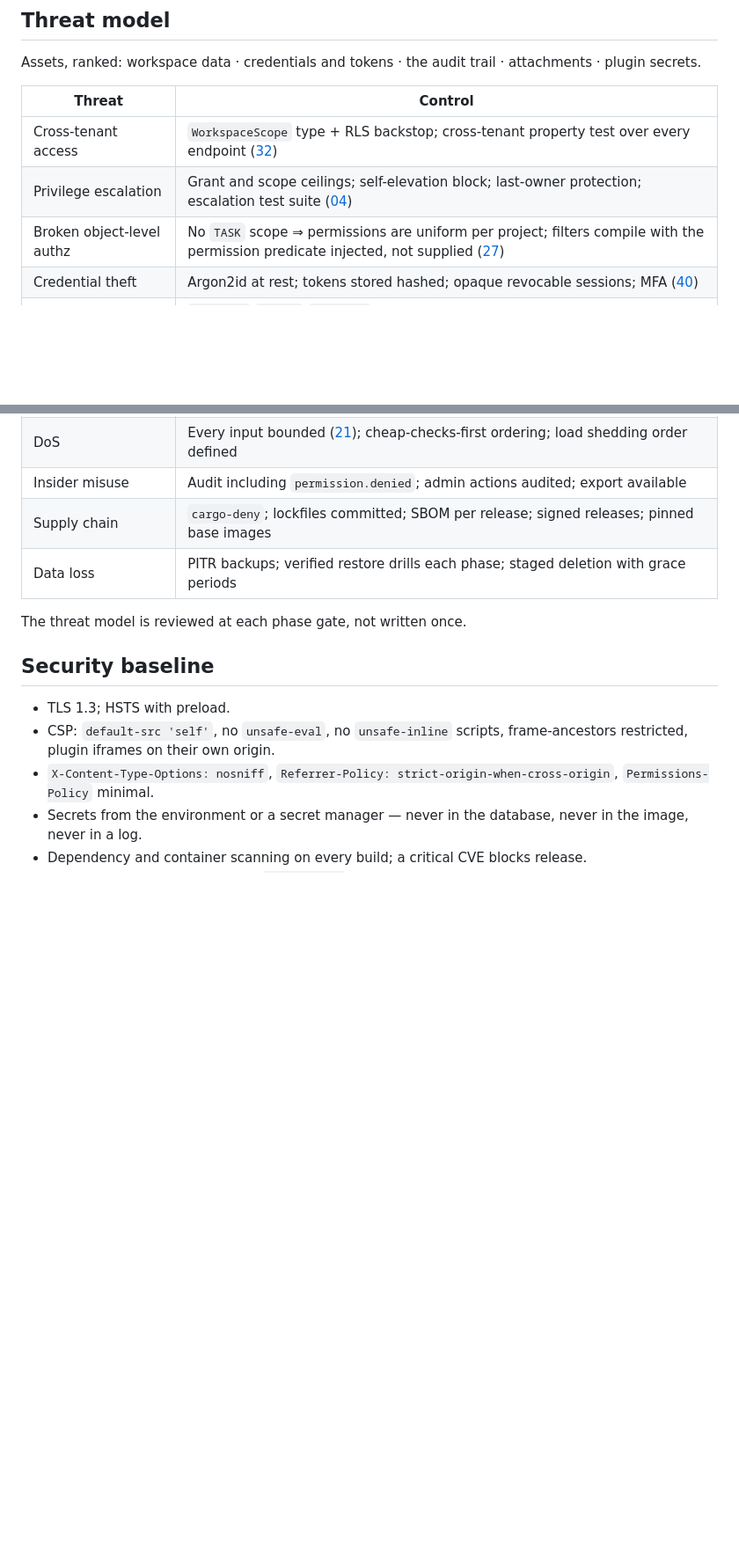
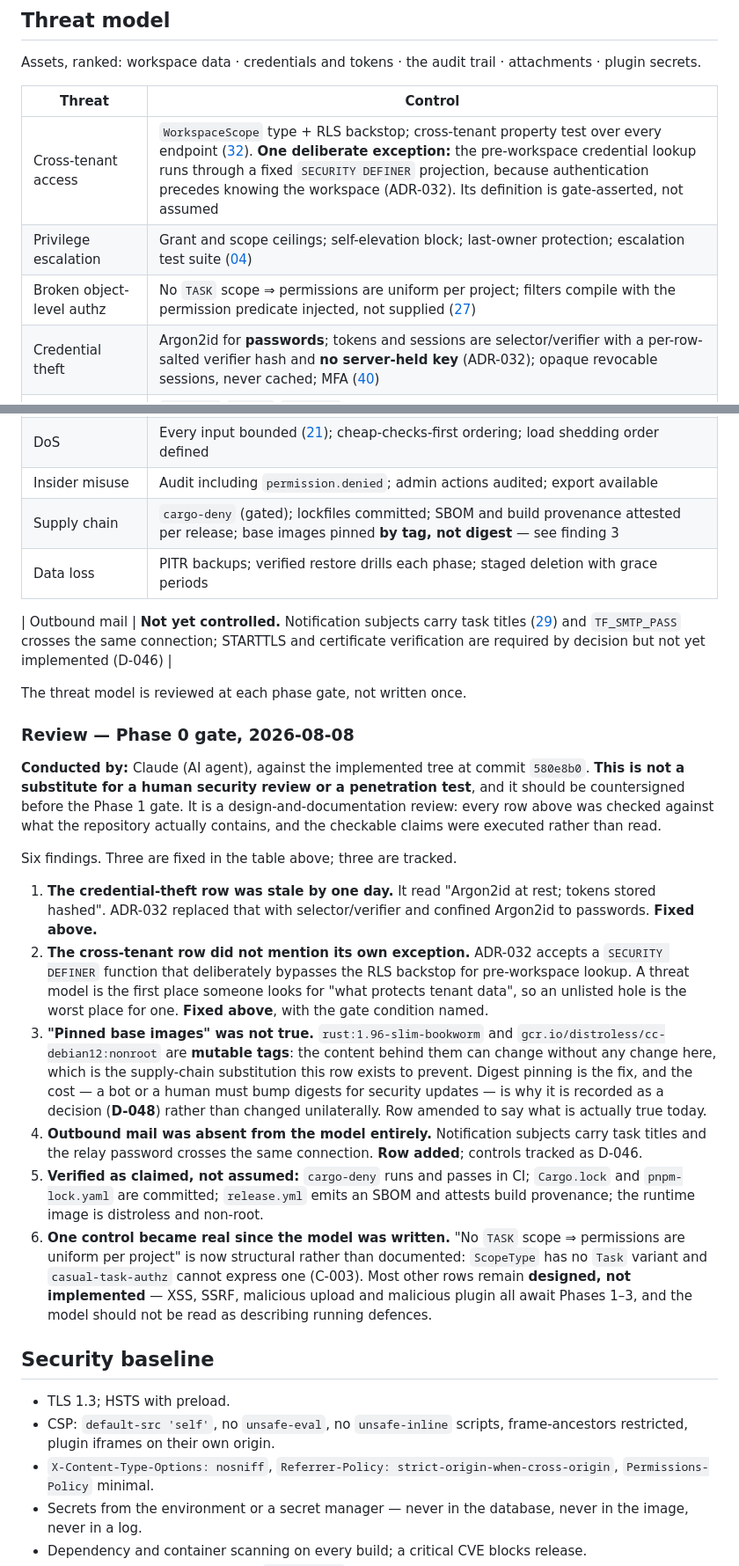
Before and after one commit to CasualOffice/TaskForge, a Markdown page: docs/07-QUALITY-SECURITY-AND-COMPATIBILITY.md, 2 parts joined by grey strips. Shown at 88% size. Drawn GitHub-style; blank space fills up the shorter version.

```diff
--- a/docs/07-QUALITY-SECURITY-AND-COMPATIBILITY.md
+++ b/docs/07-QUALITY-SECURITY-AND-COMPATIBILITY.md
@@ -27,10 +27,10 @@ attachments · plugin secrets.
 
 | Threat | Control |
 | --- | --- |
-| Cross-tenant access | `WorkspaceScope` type + RLS backstop; cross-tenant property test over every endpoint ([32](32-TENANCY-AND-ISOLATION.md)) |
+| Cross-tenant access | `WorkspaceScope` type + RLS backstop; cross-tenant property test over every endpoint ([32](32-TENANCY-AND-ISOLATION.md)). **One deliberate exception:** the pre-workspace credential lookup runs through a fixed `SECURITY DEFINER` projection, because authentication precedes knowing the workspace (ADR-032). Its definition is gate-asserted, not assumed |
 | Privilege escalation | Grant and scope ceilings; self-elevation block; last-owner protection; escalation test suite ([04](04-RBAC-AND-AUTHORIZATION.md)) |
 | Broken object-level authz | No `TASK` scope ⇒ permissions are uniform per project; filters compile with the permission predicate injected, not supplied ([27](27-FILTER-AND-SAVED-VIEW-DSL.md)) |
-| Credential theft | Argon2id at rest; tokens stored hashed; opaque revocable sessions; MFA ([40](40-IDENTITY-AUTH-AND-SESSION.md)) |
+| Credential theft | Argon2id for **passwords**; tokens and sessions are selector/verifier with a per-row-salted verifier hash and **no server-held key** (ADR-032); opaque revocable sessions, never cached; MFA ([40](40-IDENTITY-AUTH-AND-SESSION.md)) |
 | Session hijack | `HttpOnly` `Secure` `SameSite`; rotation on privilege change; CSRF double-submit |
 | Account enumeration | Identical responses for login, reset, and invite regardless of account existence |
 | SQL injection | All SQL is `sqlx::query!` with bind parameters; filter compiler emits no user-derived strings; property-tested |
@@ -40,10 +40,51 @@ attachments · plugin secrets.
 | Malicious plugin | Scopes + consent + installer ceiling; out-of-process; timeouts; circuit breakers; quotas ([34](34-PLUGIN-AND-EXTENSION-ARCHITECTURE.md)) |
 | DoS | Every input bounded ([21](21-API-LIMITS-AND-QUOTAS.md)); cheap-checks-first ordering; load shedding order defined |
 | Insider misuse | Audit including `permission.denied`; admin actions audited; export available |
-| Supply chain | `cargo-deny`; lockfiles committed; SBOM per release; signed releases; pinned base images |
+| Supply chain | `cargo-deny` (gated); lockfiles committed; SBOM and build provenance attested per release; base images pinned **by tag, not digest** — see finding 3 |
 | Data loss | PITR backups; verified restore drills each phase; staged deletion with grace periods |
 
+| Outbound mail | **Not yet controlled.** Notification subjects carry task titles ([29](29-NOTIFICATIONS-AND-DELIVERY.md)) and `TF_SMTP_PASS` crosses the same connection; STARTTLS and certificate verification are required by decision but not yet implemented (D-046) |
+
 The threat model is reviewed at each phase gate, not written once.
+
+### Review — Phase 0 gate, 2026-08-08
+
+**Conducted by:** Claude (AI agent), against the implemented tree at commit
+`580e8b0`. **This is not a substitute for a human security review or a
+penetration test**, and it should be countersigned before the Phase 1 gate. It
+is a design-and-documentation review: every row above was checked against what
+the repository actually contains, and the checkable claims were executed rather
+than read.
+
+Six findings. Three are fixed in the table above; three are tracked.
+
+1. **The credential-theft row was stale by one day.** It read "Argon2id at rest;
+   tokens stored hashed". ADR-032 replaced that with selector/verifier and
+   confined Argon2id to passwords. **Fixed above.**
+2. **The cross-tenant row did not mention its own exception.** ADR-032 accepts a
+   `SECURITY DEFINER` function that deliberately bypasses the RLS backstop for
+   pre-workspace lookup. A threat model is the first place someone looks for
+   "what protects tenant data", so an unlisted hole is the worst place for one.
+   **Fixed above**, with the gate condition named.
+3. **"Pinned base images" was not true.** `rust:1.96-slim-bookworm` and
+   `gcr.io/distroless/cc-debian12:nonroot` are **mutable tags**: the content
+   behind them can change without any change here, which is the supply-chain
+   substitution this row exists to prevent. Digest pinning is the fix, and the
+   cost — a bot or a human must bump digests for security updates — is why it is
+   recorded as a decision (**D-048**) rather than changed unilaterally. Row
+   amended to say what is actually true today.
+4. **Outbound mail was absent from the model entirely.** Notification subjects
+   carry task titles and the relay password crosses the same connection. **Row
+   added**; controls tracked as D-046.
+5. **Verified as claimed, not assumed:** `cargo-deny` runs and passes in CI;
+   `Cargo.lock` and `pnpm-lock.yaml` are committed; `release.yml` emits an SBOM
+   and attests build provenance; the runtime image is distroless and non-root.
+6. **One control became real since the model was written.** "No `TASK` scope ⇒
+   permissions are uniform per project" is now structural rather than
+   documented: `ScopeType` has no `Task` variant and `casual-task-authz` cannot
+   express one (C-003). Most other rows remain **designed, not implemented** —
+   XSS, SSRF, malicious upload and malicious plugin all await Phases 1–3, and
+   the model should not be read as describing running defences.
 
 ## Security baseline
 
```
Also changed, not shown: docs/14-EXECUTION-TRACKER.md (+42 -12 lines).
